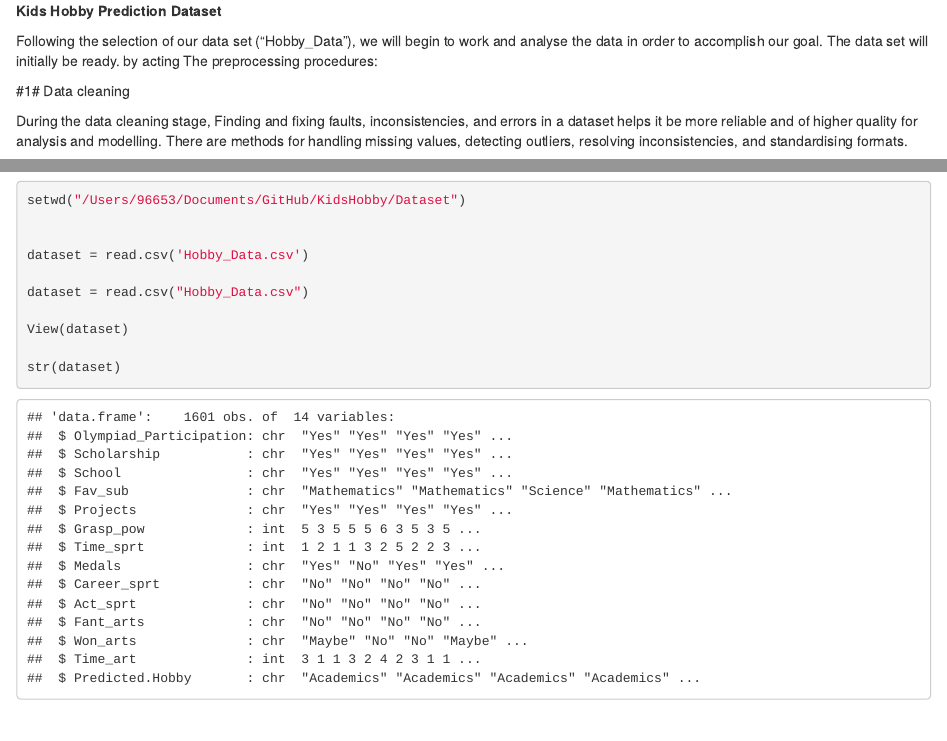
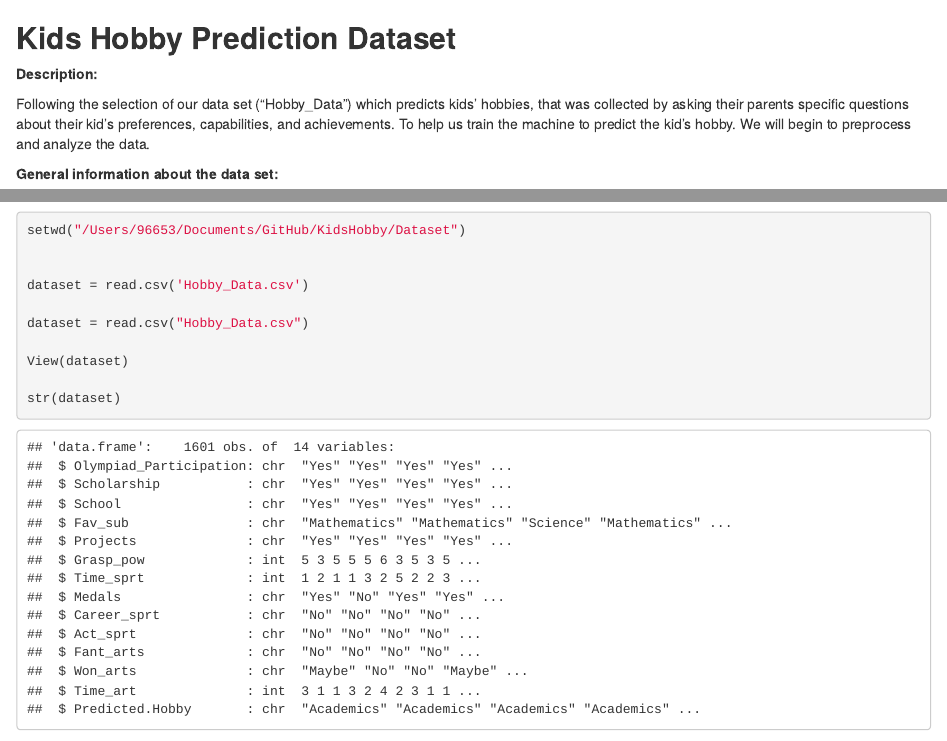
Before and after one commit to Daanna8/KidsHobby, an R Markdown document (Rnotebook.Rmd): the page in a window 1100 px wide, from its top, and a second part further down, joined at a grey line. Rendered offline with R 4.5, knitr and Pandoc, with nearby package versions; some code elsewhere in the file could not run offline.

Commit message:
Update Rnotebook.Rmd

````diff
--- a/Rnotebook.Rmd
+++ b/Rnotebook.Rmd
@@ -1,3 +1,9 @@
-**Kids Hobby Prediction Dataset**
+## **Kids Hobby Prediction Dataset**
 
-Following the selection of our data set ("Hobby_Data"), we will begin to work and analyse the data in order to accomplish our goal. The data set will initially be ready. by acting The preprocessing procedures:
+**Description:**
+
+Following the selection of our data set ("Hobby_Data") which predicts kids' hobbies, that was collected by asking their parents specific questions about their kid's preferences, capabilities, and achievements. To help us train the machine to predict the kid's hobby. We will begin to preprocess and analyze the data.
+
+**General information about the data set:**
+
+```{r}
````
Also changed, not shown: Rnotebook.Rmd (10 more changed lines).
